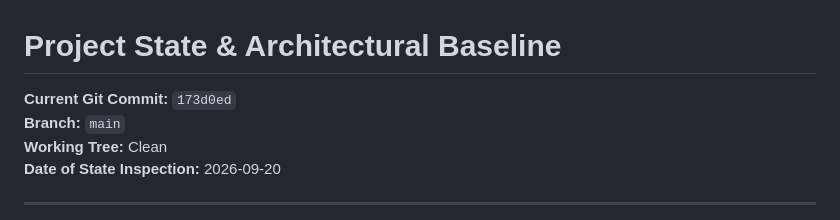
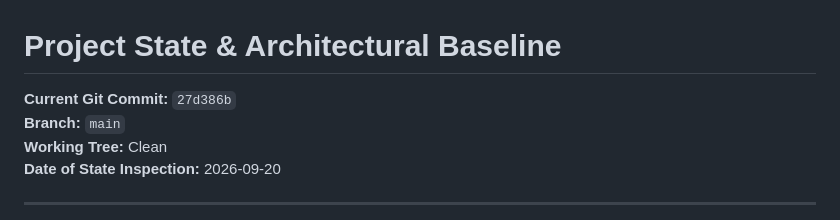
Before and after one commit to nadarallen/power-quality-detector-and-classifier, a Markdown page: docs/PROJECT_STATE.md, the part around the change. Drawn GitHub-style.

Commit message:
docs: sync HEAD commit in PROJECT_STATE.md to 27d386b

```diff
--- a/docs/PROJECT_STATE.md
+++ b/docs/PROJECT_STATE.md
@@ -1,6 +1,6 @@
 # Project State & Architectural Baseline
 
-**Current Git Commit:** `173d0ed`
+**Current Git Commit:** `27d386b`
 **Branch:** `main`
 **Working Tree:** Clean
 **Date of State Inspection:** 2026-09-20
```
